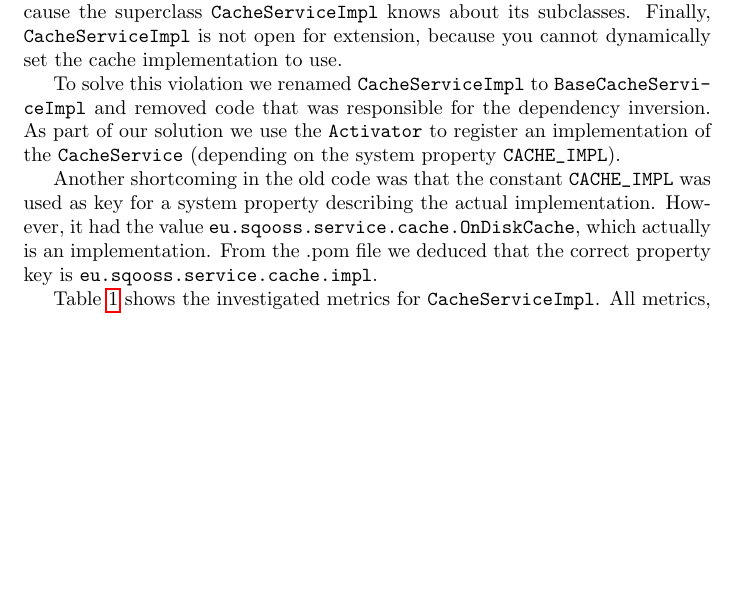
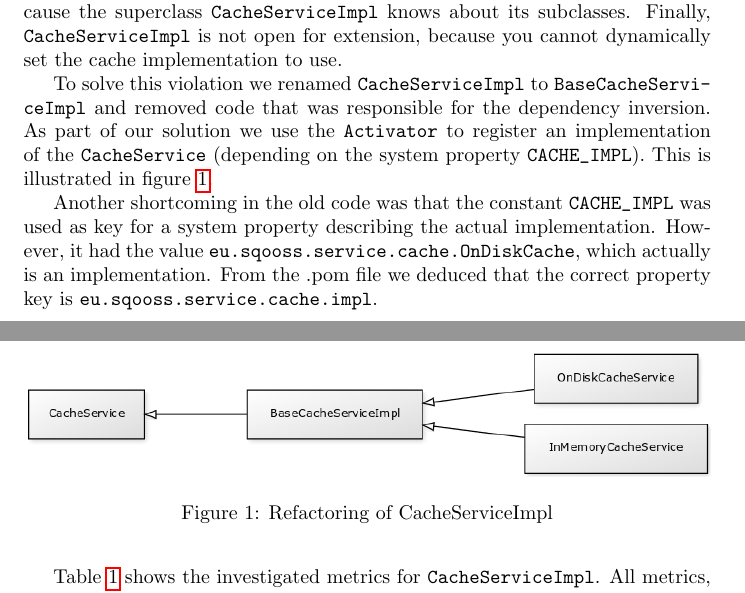
Before and after one commit to gewoonrik/ReengineeringReport, a LaTeX document (2/report.tex): part of page 2 of 5 before the commit and two parts of pages 2 and 3 of 5 after it, the two joined at a grey line, cut so that both start at the same text, the shorter picture padded with empty space. Compiled offline with pdfLaTeX.

Commit message:
Added cache service illustration

```diff
--- a/2/report.tex
+++ b/2/report.tex
@@ -48,7 +48,15 @@ To solve this violation we first we renamed \verb|InMemoryDirectory| to \texttt{
 % Zie ook http://programmers.stackexchange.com/questions/178488/lsp-vs-ocp-liskov-substitution-vs-open-close
 The \verb|CacheServiceImpl| contains violations of SRP, DIP, and OCP. The \texttt{Cache ServiceImpl} violates SRP, because it is responsible for instantiating a subclass of itself and delegating calls to this instance. It also violates DIP, because the superclass \verb|CacheServiceImpl| knows about its subclasses. Finally, \verb|CacheServiceImpl| is not open for extension, because you cannot dynamically set the cache implementation to use.
 
-To solve this violation we renamed \verb|CacheServiceImpl| to \texttt{BaseCacheServiceImpl} and removed code that was responsible for the dependency inversion. As part of our solution we use the \verb|Activator| to register an implementation of the \verb|CacheService| (depending on the system property \verb|CACHE_IMPL|).
+To solve this violation we renamed \verb|CacheServiceImpl| to \texttt{BaseCacheServiceImpl} and removed code that was responsible for the dependency inversion. As part of our solution we use the \verb|Activator| to register an implementation of the \verb|CacheService| (depending on the system property \verb|CACHE_IMPL|). This is illustrated in figure~\ref{fig:cacheservice}.
+
+% http://yuml.me/a921df69
+\begin{figure}[h]
+    \centering
+    \includegraphics[width=1\textwidth]{cacheservice}
+    \caption{Refactoring of CacheServiceImpl}
+    \label{fig:cacheservice}
+\end{figure}
 
 Another shortcoming in the old code was that the constant \verb|CACHE_IMPL| was used as key for a system property describing the actual implementation. However, it had the value \texttt{eu\allowbreak.sqooss.service.cache.OnDiskCache}, which actually is an implementation. From the .pom file we deduced that the correct property key is \verb|eu.sqooss.service.cache.impl|.
 
```
Also changed, not shown: 2/cacheservice.png (added).
